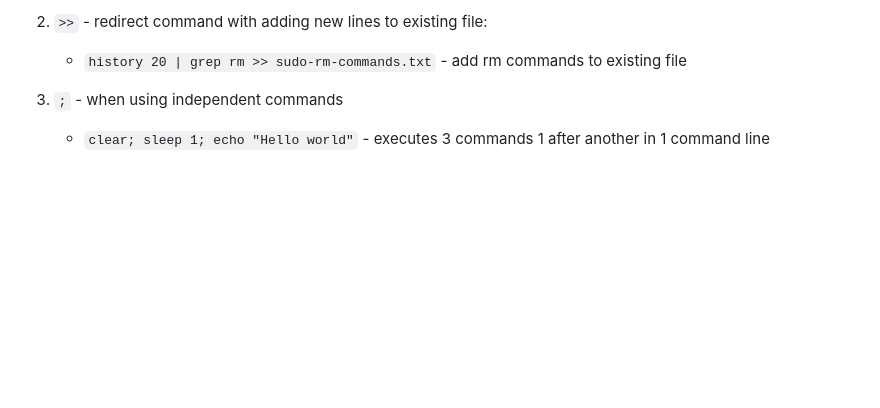
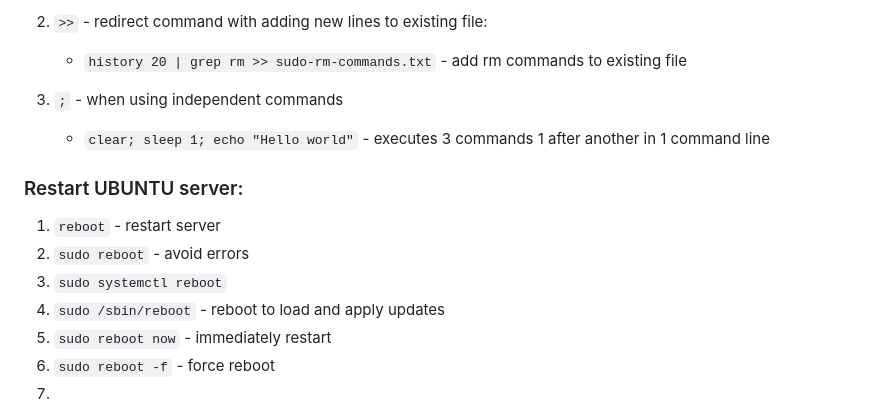
Before and after one commit to JavaScriptonit/myselfRep, a Markdown page: Operating Systems/Linux/linux-commands.md, the part around the change. GitHub-like rendering; blank space fills up the shorter version.

Commit message:
12.04.2023 Linux server reboot commands

```diff
--- a/Operating Systems/Linux/linux-commands.md
+++ b/Operating Systems/Linux/linux-commands.md
@@ -92,3 +92,14 @@
 
 3. `;` - when using independent commands
    * `clear; sleep 1; echo "Hello world"` - executes 3 commands 1 after another in 1 command line
+
+
+### Restart UBUNTU server:
+
+1. `reboot` - restart server
+2. `sudo reboot` - avoid errors
+3. `sudo systemctl reboot`
+4. `sudo /sbin/reboot` - reboot to load and apply updates
+5. `sudo reboot now` - immediately restart
+6. `sudo reboot -f` - force reboot
+7.
```
